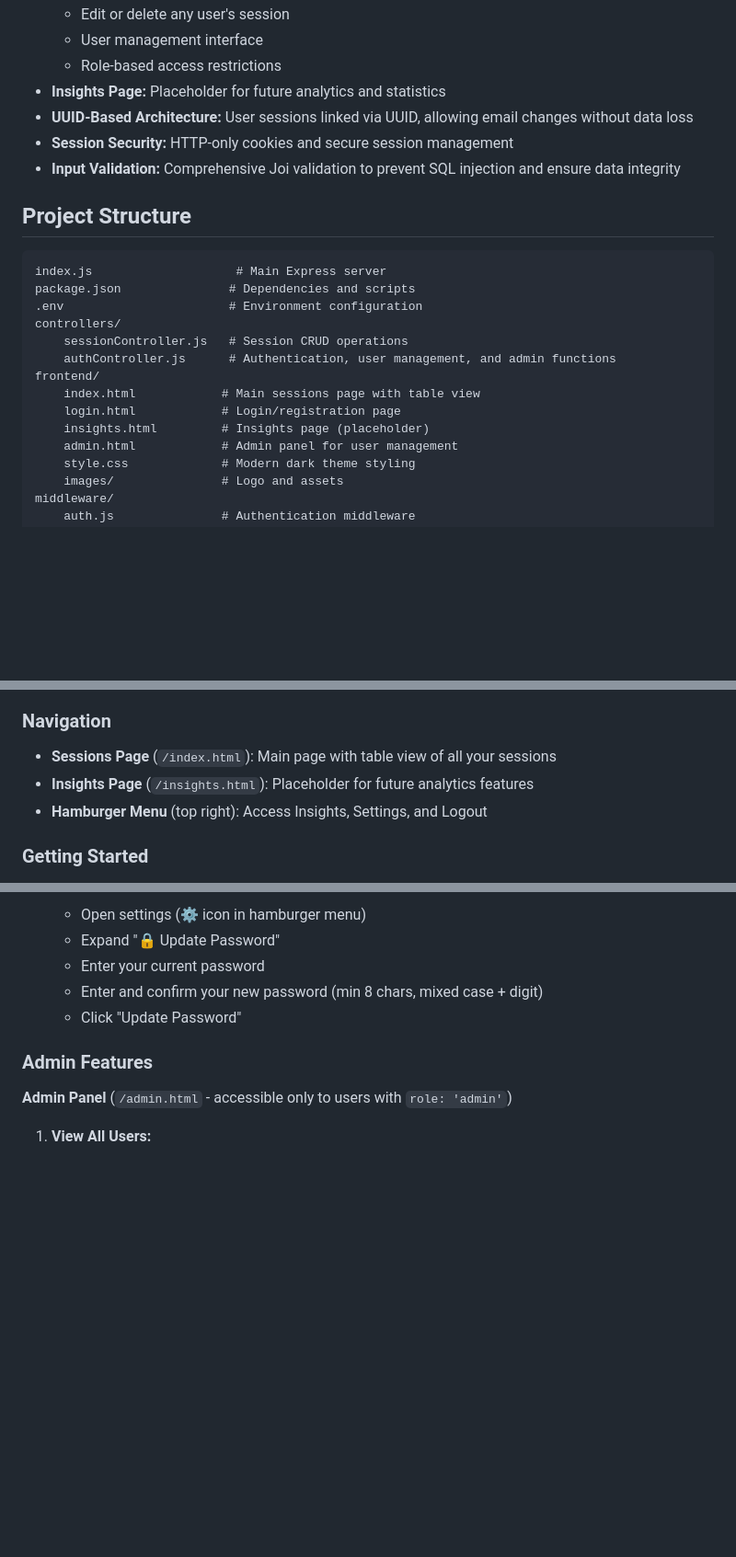
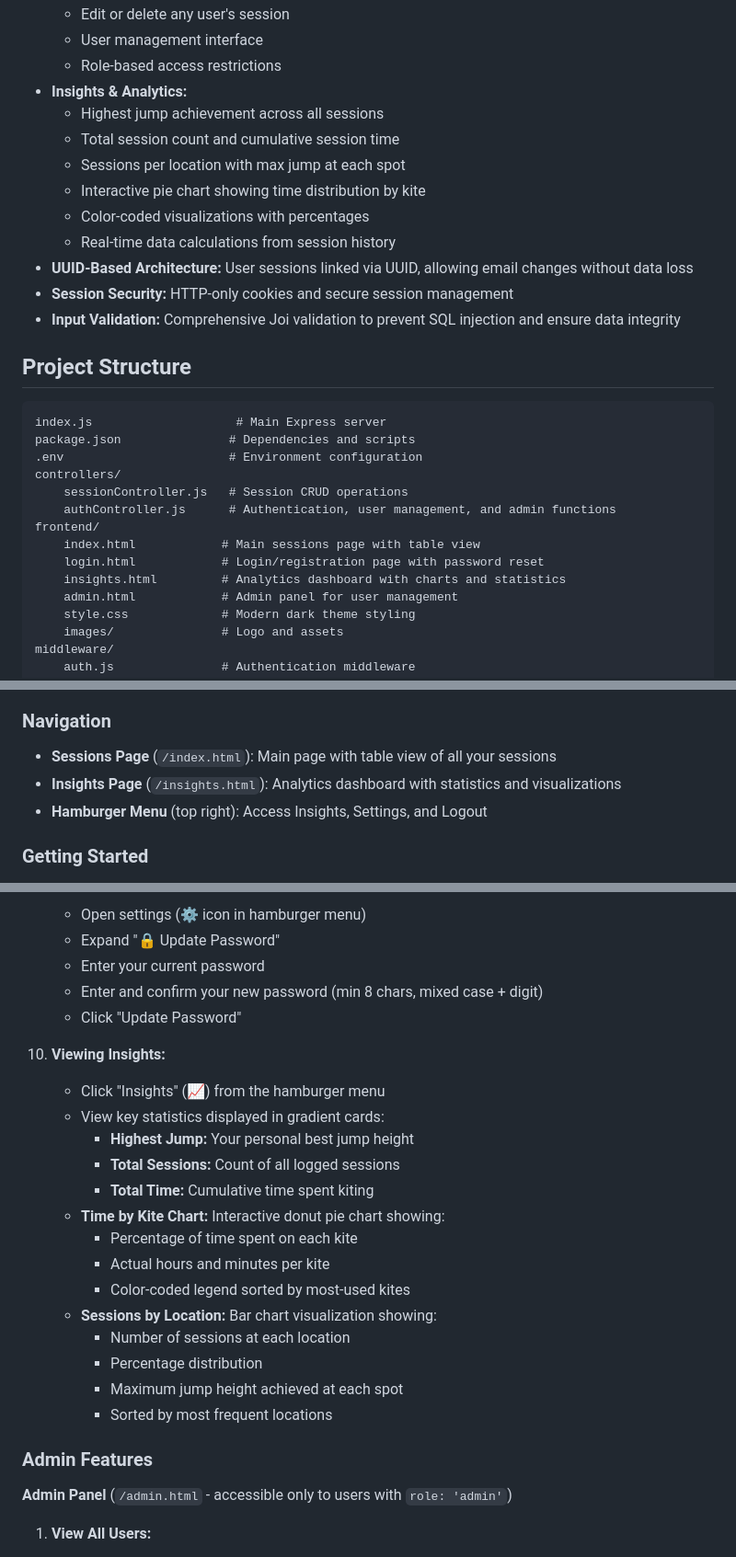
Before and after one commit to stuskeer/session-tracker, a Markdown page: README.md, 3 parts joined by grey strips. Shown at 92% size. Drawn GitHub-style; blank space fills up the shorter version.

Commit message:
updated readme for anaylitics

```diff
--- a/README.md
+++ b/README.md
@@ -26,7 +26,13 @@ A modern Node.js application to track and manage your kitesurf sessions with a c
   - Edit or delete any user's session
   - User management interface
   - Role-based access restrictions
-- **Insights Page:** Placeholder for future analytics and statistics
+- **Insights & Analytics:**
+  - Highest jump achievement across all sessions
+  - Total session count and cumulative session time
+  - Sessions per location with max jump at each spot
+  - Interactive pie chart showing time distribution by kite
+  - Color-coded visualizations with percentages
+  - Real-time data calculations from session history
 - **UUID-Based Architecture:** User sessions linked via UUID, allowing email changes without data loss
 - **Session Security:** HTTP-only cookies and secure session management
 - **Input Validation:** Comprehensive Joi validation to prevent SQL injection and ensure data integrity
@@ -42,8 +48,8 @@ controllers/
     authController.js      # Authentication, user management, and admin functions
 frontend/
     index.html            # Main sessions page with table view
-    login.html            # Login/registration page
-    insights.html         # Insights page (placeholder)
+    login.html            # Login/registration page with password reset
+    insights.html         # Analytics dashboard with charts and statistics
     admin.html            # Admin panel for user management
     style.css             # Modern dark theme styling
     images/               # Logo and assets
@@ -320,7 +326,7 @@ All password operations use bcrypt's built-in functions for secure authenticatio
 
 ### Navigation
 - **Sessions Page** (`/index.html`): Main page with table view of all your sessions
-- **Insights Page** (`/insights.html`): Placeholder for future analytics features
+- **Insights Page** (`/insights.html`): Analytics dashboard with statistics and visualizations
 - **Hamburger Menu** (top right): Access Insights, Settings, and Logout
 
 ### Getting Started
@@ -382,6 +388,22 @@ All password operations use bcrypt's built-in functions for secure authenticatio
    - Enter your current password
    - Enter and confirm your new password (min 8 chars, mixed case + digit)
    - Click "Update Password"
+
+10. **Viewing Insights:**
+    - Click "Insights" (📈) from the hamburger menu
+    - View key statistics displayed in gradient cards:
+      - **Highest Jump:** Your personal best jump height
+      - **Total Sessions:** Count of all logged sessions
+      - **Total Time:** Cumulative time spent kiting
+    - **Time by Kite Chart:** Interactive donut pie chart showing:
+      - Percentage of time spent on each kite
+      - Actual hours and minutes per kite
+      - Color-coded legend sorted by most-used kites
+    - **Sessions by Location:** Bar chart visualization showing:
+      - Number of sessions at each location
+      - Percentage distribution
+      - Maximum jump height achieved at each spot
+      - Sorted by most frequent locations
 
 ### Admin Features
 
```
